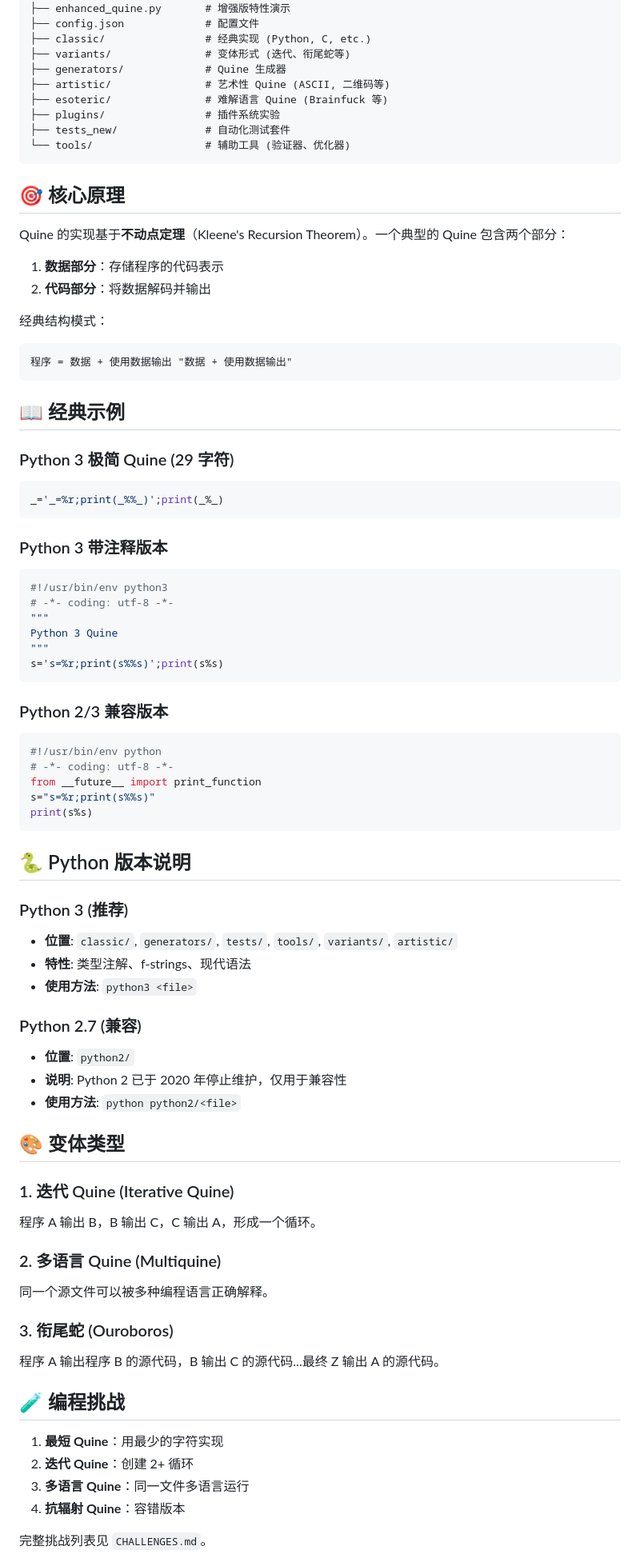
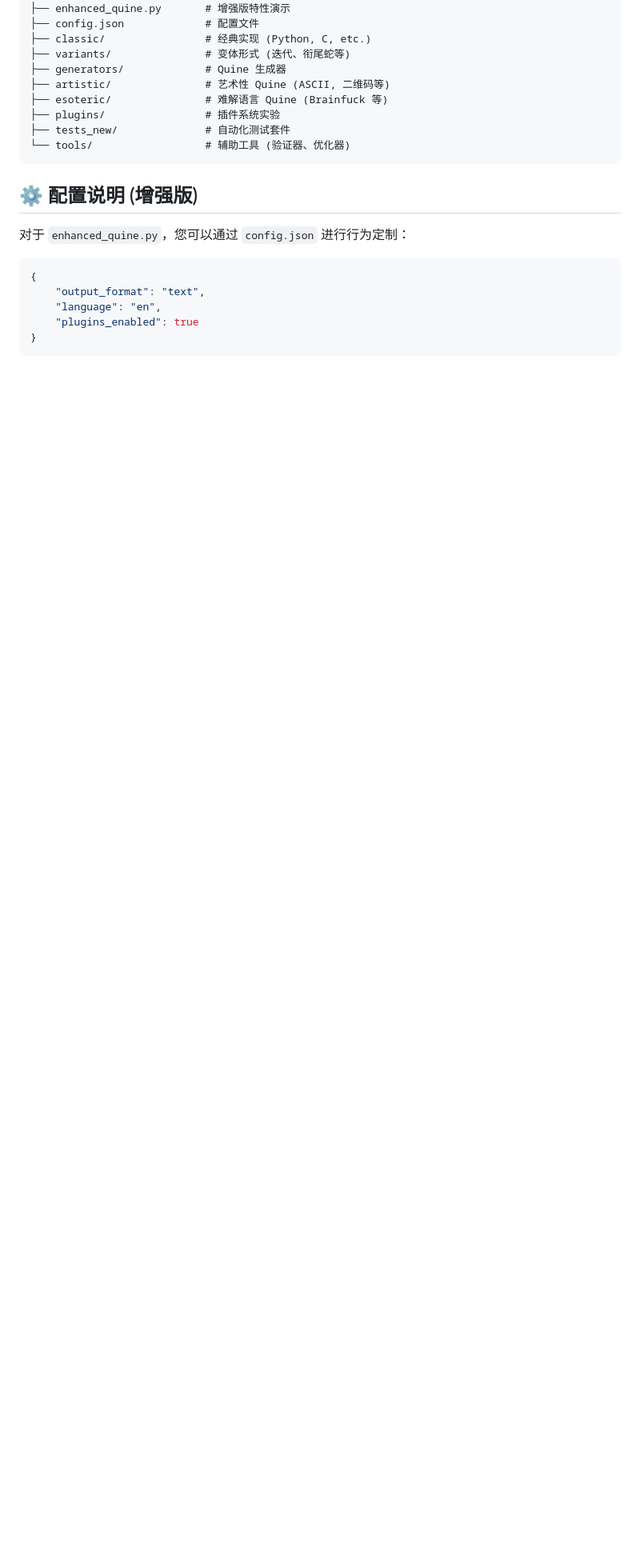
Before and after one commit to bit-cook/Quine, a Markdown page: README.md, the part around one of its changes. Shown at 80% size. Drawn GitHub-style; blank space fills up the shorter version.

````diff
--- a/README.md
+++ b/README.md
@@ -94,78 +94,14 @@ Quine/
 └── tools/                  # 辅助工具 (验证器、优化器)
 ```
 
-## 🎯 核心原理
+## ⚙️ 配置说明 (增强版)
 
-Quine 的实现基于**不动点定理**（Kleene's Recursion Theorem）。一个典型的 Quine 包含两个部分：
+对于 `enhanced_quine.py`，您可以通过 `config.json` 进行行为定制：
 
-1. **数据部分**：存储程序的代码表示
-2. **代码部分**：将数据解码并输出
-
-经典结构模式：
+```json
+{
+    "output_format": "text",
+    "language": "en",
+    "plugins_enabled": true
+}
 ```
-程序 = 数据 + 使用数据输出 "数据 + 使用数据输出"
-```
-
-## 📖 经典示例
-
-### Python 3 极简 Quine (29 字符)
-
-```python
-_='_=%r;print(_%%_)';print(_%_)
-```
-
-### Python 3 带注释版本
-
-```python
-#!/usr/bin/env python3
-# -*- coding: utf-8 -*-
-"""
-Python 3 Quine
-"""
-s='s=%r;print(s%%s)';print(s%s)
-```
-
-### Python 2/3 兼容版本
-
-```python
-#!/usr/bin/env python
-# -*- coding: utf-8 -*-
-from __future__ import print_function
-s="s=%r;print(s%%s)"
-print(s%s)
-```
-
-## 🐍 Python 版本说明
-
-### Python 3 (推荐)
-
-- **位置**: `classic/`, `generators/`, `tests/`, `tools/`, `variants/`, `artistic/`
-- **特性**: 类型注解、f-strings、现代语法
-- **使用方法**: `python3 <file>`
-
-### Python 2.7 (兼容)
-
-- **位置**: `python2/`
-- **说明**: Python 2 已于 2020 年停止维护，仅用于兼容性
-- **使用方法**: `python python2/<file>`
-
-## 🎨 变体类型
-
-### 1. 迭代 Quine (Iterative Quine)
-程序 A 输出 B，B 输出 C，C 输出 A，形成一个循环。
-
-### 2. 多语言 Quine (Multiquine)
-同一个源文件可以被多种编程语言正确解释。
-
-### 3. 衔尾蛇 (Ouroboros)
-程序 A 输出程序 B 的源代码，B 输出 C 的源代码...最终 Z 输出 A 的源代码。
-
-## 🧪 编程挑战
-
-1. **最短 Quine**：用最少的字符实现
-2. **迭代 Quine**：创建 2+ 循环
-3. **多语言 Quine**：同一文件多语言运行
-4. **抗辐射 Quine**：容错版本
-
-完整挑战列表见 `CHALLENGES.md`。
-
````
Also changed, not shown: other parts of README.md (+3 -18 lines).
